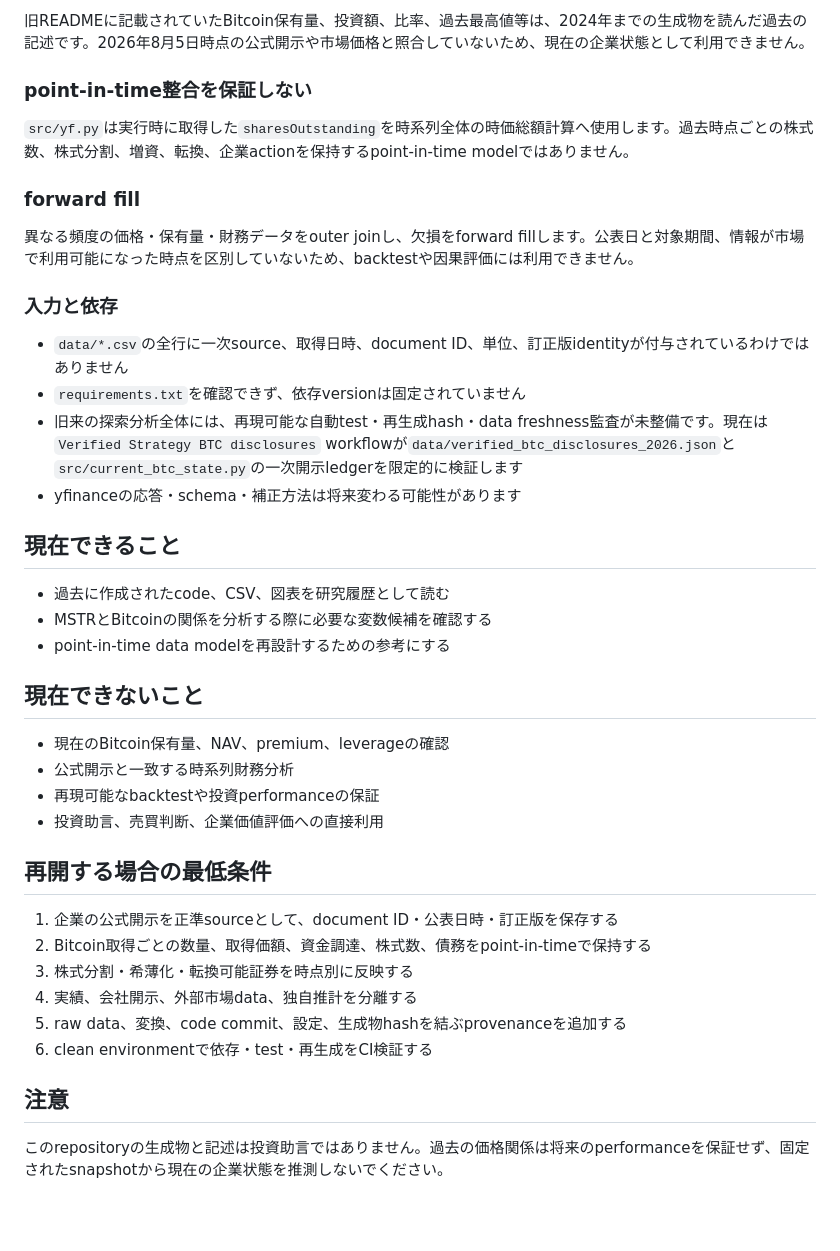
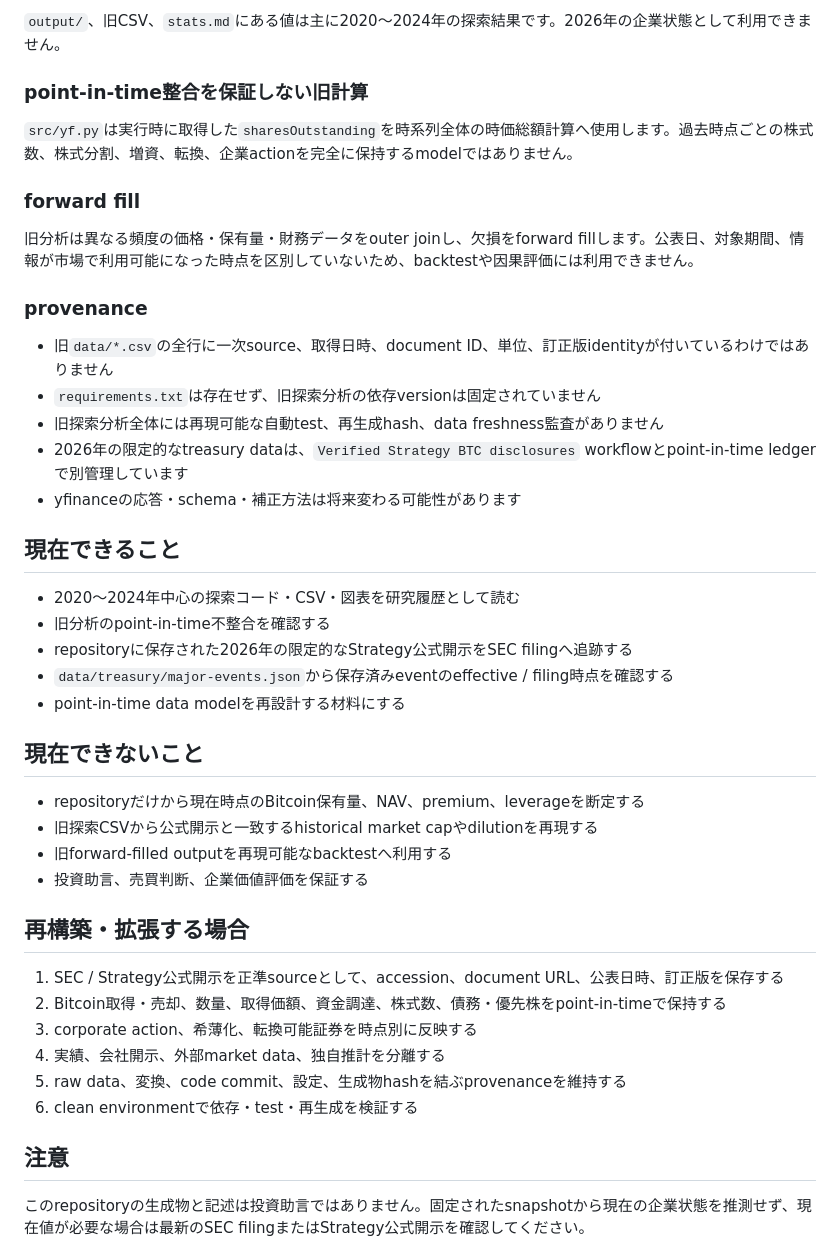
Before and after one commit to KAFKA2306/mstr, a Markdown page: readme.md, the part around one of its changes. GitHub-like rendering; blank space fills up the shorter version.

Commit message:
docs: separate historical analysis from verified Strategy treasury data

```diff
--- a/readme.md
+++ b/readme.md
@@ -38,44 +67,47 @@ yfinanceのquarterly balance sheet
 
-旧READMEに記載されていたBitcoin保有量、投資額、比率、過去最高値等は、2024年までの生成物を読んだ過去の記述です。2026年8月5日時点の公式開示や市場価格と照合していないため、現在の企業状態として利用できません。
+`output/`、旧CSV、`stats.md`にある値は主に2020〜2024年の探索結果です。2026年の企業状態として利用できません。
 
-### point-in-time整合を保証しない
+### point-in-time整合を保証しない旧計算
 
-`src/yf.py`は実行時に取得した`sharesOutstanding`を時系列全体の時価総額計算へ使用します。過去時点ごとの株式数、株式分割、増資、転換、企業actionを保持するpoint-in-time modelではありません。
+`src/yf.py`は実行時に取得した`sharesOutstanding`を時系列全体の時価総額計算へ使用します。過去時点ごとの株式数、株式分割、増資、転換、企業actionを完全に保持するmodelではありません。
 
 ### forward fill
 
-異なる頻度の価格・保有量・財務データをouter joinし、欠損をforward fillします。公表日と対象期間、情報が市場で利用可能になった時点を区別していないため、backtestや因果評価には利用できません。
+旧分析は異なる頻度の価格・保有量・財務データをouter joinし、欠損をforward fillします。公表日、対象期間、情報が市場で利用可能になった時点を区別していないため、backtestや因果評価には利用できません。
 
-### 入力と依存
+### provenance
 
-- `data/*.csv`の全行に一次source、取得日時、document ID、単位、訂正版identityが付与されているわけではありません
-- `requirements.txt`を確認できず、依存versionは固定されていません
-- 旧来の探索分析全体には、再現可能な自動test・再生成hash・data freshness監査が未整備です。現在は`Verified Strategy BTC disclosures` workflowが`data/verified_btc_disclosures_2026.json`と`src/current_btc_state.py`の一次開示ledgerを限定的に検証します
+- 旧`data/*.csv`の全行に一次source、取得日時、document ID、単位、訂正版identityが付いているわけではありません
+- `requirements.txt`は存在せず、旧探索分析の依存versionは固定されていません
+- 旧探索分析全体には再現可能な自動test、再生成hash、data freshness監査がありません
+- 2026年の限定的なtreasury dataは、`Verified Strategy BTC disclosures` workflowとpoint-in-time ledgerで別管理しています
 - yfinanceの応答・schema・補正方法は将来変わる可能性があります
 
 ## 現在できること
 
-- 過去に作成されたcode、CSV、図表を研究履歴として読む
-- MSTRとBitcoinの関係を分析する際に必要な変数候補を確認する
-- point-in-time data modelを再設計するための参考にする
+- 2020〜2024年中心の探索コード・CSV・図表を研究履歴として読む
+- 旧分析のpoint-in-time不整合を確認する
+- repositoryに保存された2026年の限定的なStrategy公式開示をSEC filingへ追跡する
+- `data/treasury/major-events.json`から保存済みeventのeffective / filing時点を確認する
+- point-in-time data modelを再設計する材料にする
 
 ## 現在できないこと
 
-- 現在のBitcoin保有量、NAV、premium、leverageの確認
-- 公式開示と一致する時系列財務分析
-- 再現可能なbacktestや投資performanceの保証
-- 投資助言、売買判断、企業価値評価への直接利用
+- repositoryだけから現在時点のBitcoin保有量、NAV、premium、leverageを断定する
+- 旧探索CSVから公式開示と一致するhistorical market capやdilutionを再現する
+- 旧forward-filled outputを再現可能なbacktestへ利用する
+- 投資助言、売買判断、企業価値評価を保証する
 
-## 再開する場合の最低条件
+## 再構築・拡張する場合
 
-1. 企業の公式開示を正準sourceとして、document ID・公表日時・訂正版を保存する
-2. Bitcoin取得ごとの数量、取得価額、資金調達、株式数、債務をpoint-in-timeで保持する
-3. 株式分割・希薄化・転換可能証券を時点別に反映する
-4. 実績、会社開示、外部市場data、独自推計を分離する
-5. raw data、変換、code commit、設定、生成物hashを結ぶprovenanceを追加する
-6. clean environmentで依存・test・再生成をCI検証する
+1. SEC / Strategy公式開示を正準sourceとして、accession、document URL、公表日時、訂正版を保存する
+2. Bitcoin取得・売却、数量、取得価額、資金調達、株式数、債務・優先株をpoint-in-timeで保持する
+3. corporate action、希薄化、転換可能証券を時点別に反映する
+4. 実績、会社開示、外部market data、独自推計を分離する
+5. raw data、変換、code commit、設定、生成物hashを結ぶprovenanceを維持する
+6. clean environmentで依存・test・再生成を検証する
 
 ## 注意
 
-このrepositoryの生成物と記述は投資助言ではありません。過去の価格関係は将来のperformanceを保証せず、固定されたsnapshotから現在の企業状態を推測しないでください。
+このrepositoryの生成物と記述は投資助言ではありません。固定されたsnapshotから現在の企業状態を推測せず、現在値が必要な場合は最新のSEC filingまたはStrategy公式開示を確認してください。
 
```
Also changed, not shown: other parts of readme.md (+39 -10 lines).
